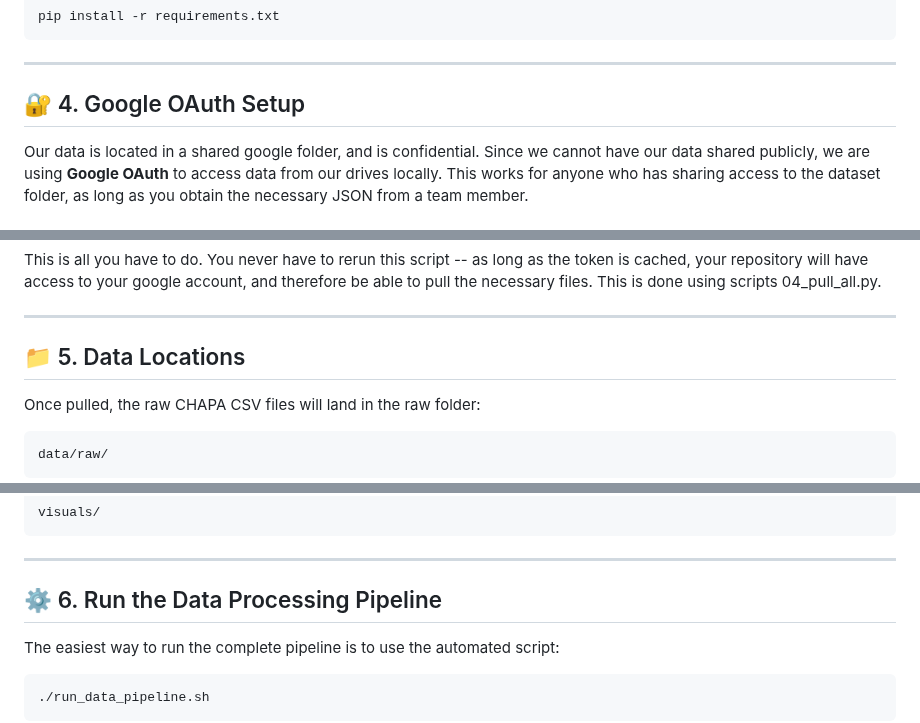
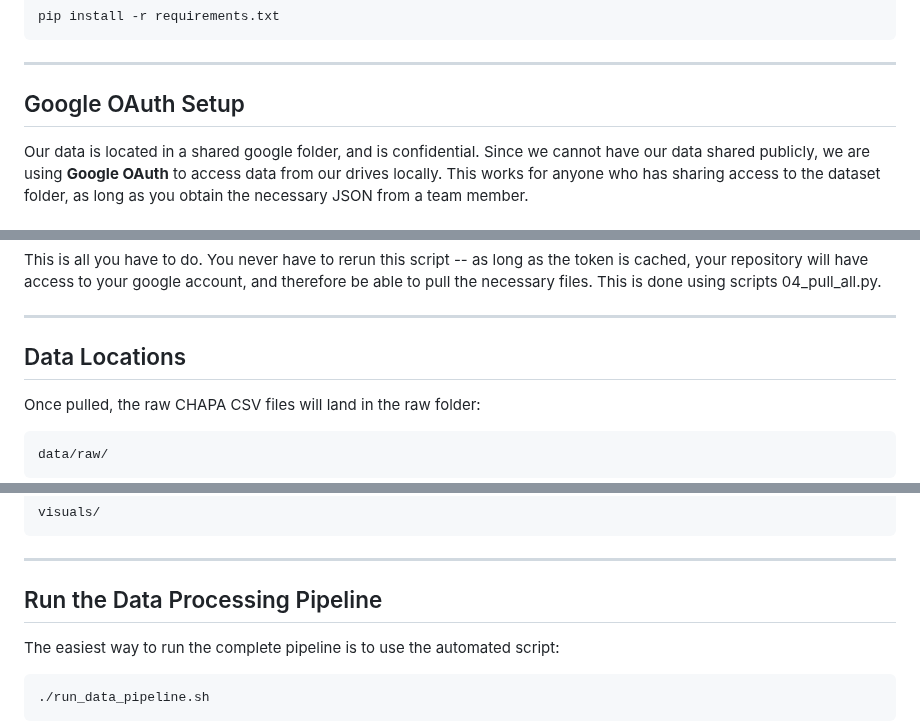
Before and after one commit to BU-Spark/pitne-affordable-housing-efficacy, a Markdown page: fa25-team-b/README.md, 3 parts joined by grey strips. Drawn GitHub-style.

```diff
--- a/fa25-team-b/README.md
+++ b/fa25-team-b/README.md
@@ -91,7 +91,7 @@ pip install -r requirements.txt
 
 ---
 
-## 🔐 4. Google OAuth Setup
+## Google OAuth Setup
 
 Our data is located in a shared google folder, and is confidential. Since we cannot have our data shared publicly, we are using **Google OAuth** to access data from our drives locally. This works for anyone who has sharing access to the dataset folder, as long as you obtain the necessary JSON from a team member.
 
@@ -126,7 +126,7 @@ This is all you have to do. You never have to rerun this script -- as long as th
 
 ---
 
-## 📁 5. Data Locations
+## Data Locations
 
 Once pulled, the raw CHAPA CSV files will land in the raw folder:
 
@@ -151,7 +151,7 @@ visuals/
 
 ---
 
-## ⚙️ 6. Run the Data Processing Pipeline
+## Run the Data Processing Pipeline
 
 The easiest way to run the complete pipeline is to use the automated script:
 
```
Also changed, not shown: other parts of fa25-team-b/README.md (+2 -2 lines).
